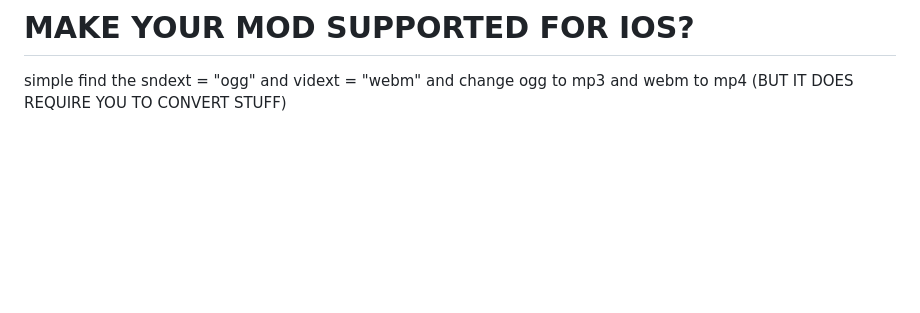
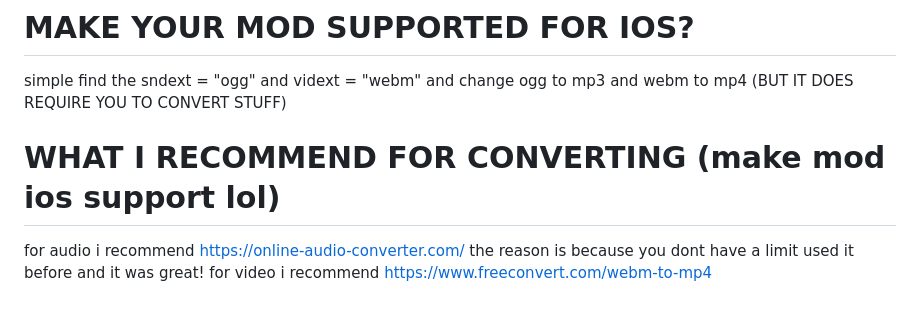
Before and after one commit to RizsimStudiosOfficial/Incredibox-V9CODEPORT-Template, a Markdown page: README.md, the part around the change. GitHub-like rendering; blank space fills up the shorter version.

Commit message:
adding the recommendations

```diff
--- a/README.md
+++ b/README.md
@@ -213,3 +213,7 @@ its a example but just use a text editor like notepad++ or VS Code it will be he
 
 # MAKE YOUR MOD SUPPORTED FOR IOS?
 simple find the sndext = "ogg" and vidext = "webm" and change ogg to mp3 and webm to mp4 (BUT IT DOES REQUIRE YOU TO CONVERT STUFF)
+
+# WHAT I RECOMMEND FOR CONVERTING (make mod ios support lol)
+for audio i recommend https://online-audio-converter.com/ the reason is because you dont have a limit used it before and it was great!
+for video i recommend https://www.freeconvert.com/webm-to-mp4
```
